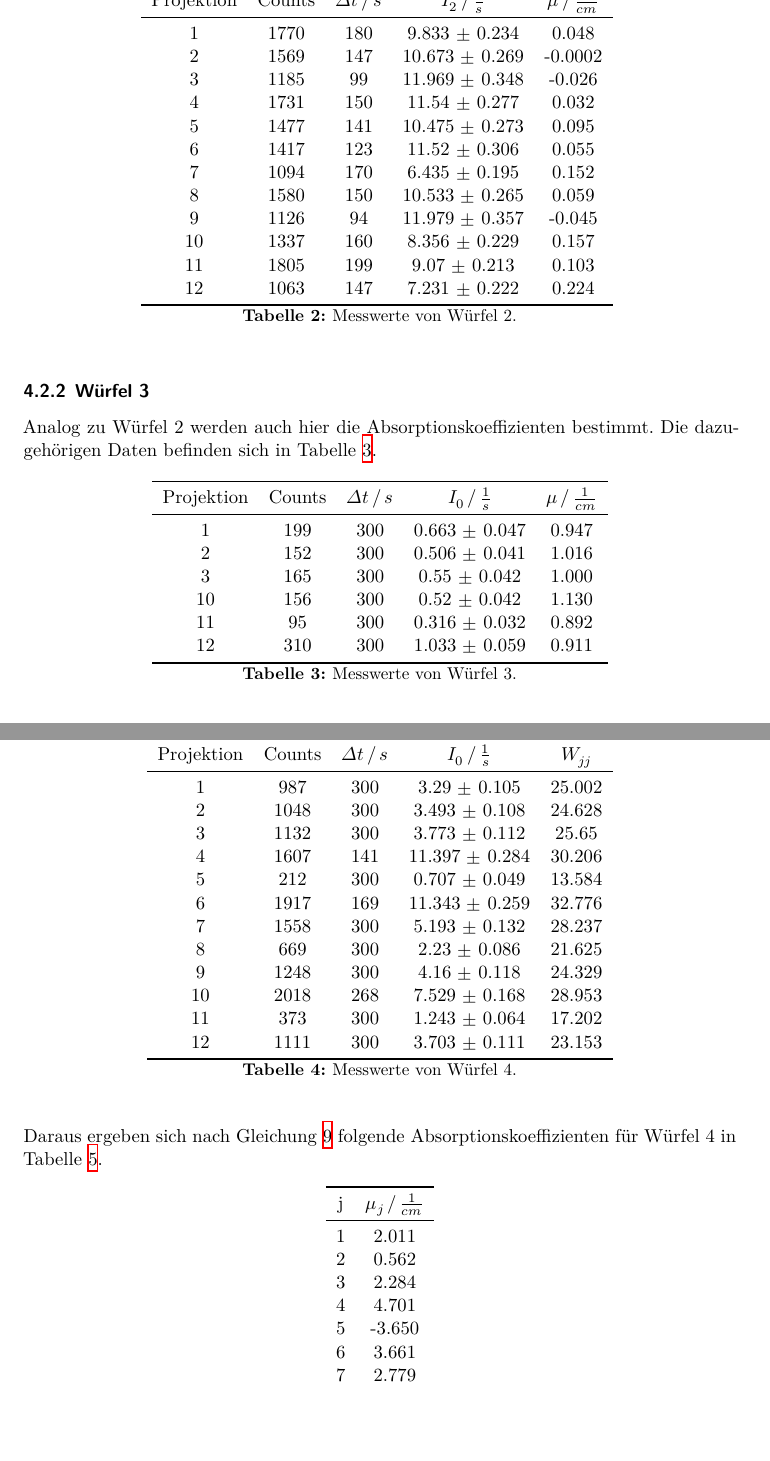
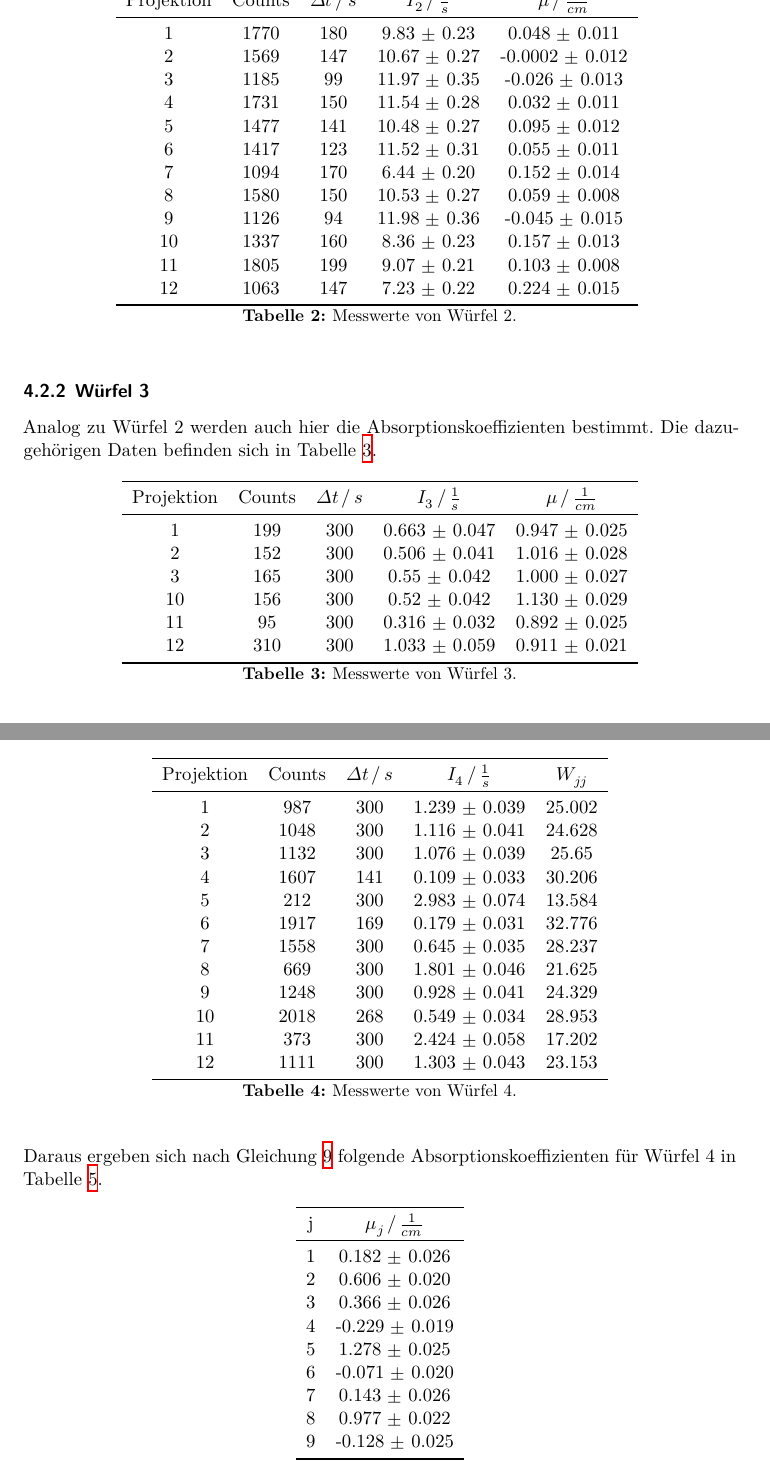
Before and after one commit to Tahirbanane/FP_2022, a LaTeX document (V14/main.tex, which reads V14/content/auswertung.tex): two parts of pages 11 and 12 of 14, joined at a grey line, cut so that both start at the same text, the shorter picture padded with empty space. Compiled offline with XeLaTeX.

Commit message:
Korrektur

```diff
--- a/V14/content/auswertung.tex
+++ b/V14/content/auswertung.tex
@@ -93,18 +93,18 @@ d_{8,11} &= 3 \sqrt{2} \, \text{cm} &\text{Hauptdiagonale}
   \toprule
   $\text{Projektion}$ & $\text{Counts}$ & $\Delta t \,/\, s $ & $I_2 \,/\, \frac{1}{s} $ & $\mu \,/\, \frac{1}{cm}$\\
   \midrule
- 1 & 1770 & 180 & 9.833 $\pm$ 0.234  & 0.048 \\
- 2 & 1569 & 147 & 10.673 $\pm$ 0.269 & -0.0002 \\
- 3 & 1185 & 99 & 11.969 $\pm$ 0.348  & -0.026 \\
- 4 & 1731 & 150 & 11.54 $\pm$ 0.277  & 0.032 \\
- 5 & 1477 & 141 & 10.475 $\pm$ 0.273 & 0.095 \\
- 6 & 1417 & 123 & 11.52 $\pm$ 0.306  & 0.055 \\
- 7 & 1094 & 170 & 6.435 $\pm$ 0.195  & 0.152 \\
- 8 & 1580 & 150 & 10.533 $\pm$ 0.265 & 0.059 \\
- 9 & 1126 & 94 & 11.979 $\pm$ 0.357  & -0.045 \\
-10 & 1337 & 160 & 8.356 $\pm$ 0.229  & 0.157 \\
-11 & 1805 & 199 & 9.07 $\pm$ 0.213   &  0.103 \\
-12 & 1063 & 147 & 7.231 $\pm$ 0.222  & 0.224 \\
+ 1 & 1770 & 180 & 9.83 $\pm$ 0.23  & 0.048   $\pm$ 0.011 \\
+ 2 & 1569 & 147 & 10.67 $\pm$ 0.27 & -0.0002 $\pm$ 0.012 \\
+ 3 & 1185 & 99 & 11.97 $\pm$ 0.35  & -0.026  $\pm$ 0.013 \\
+ 4 & 1731 & 150 & 11.54 $\pm$ 0.28  & 0.032   $\pm$ 0.011 \\
+ 5 & 1477 & 141 & 10.48 $\pm$ 0.27 & 0.095   $\pm$ 0.012 \\
+ 6 & 1417 & 123 & 11.52 $\pm$ 0.31  & 0.055   $\pm$ 0.011 \\
+ 7 & 1094 & 170 & 6.44 $\pm$ 0.20  & 0.152   $\pm$ 0.014 \\
+ 8 & 1580 & 150 & 10.53 $\pm$ 0.27 & 0.059   $\pm$  0.008\\
+ 9 & 1126 & 94 & 11.98 $\pm$ 0.36  & -0.045  $\pm$  0.015 \\
+10 & 1337 & 160 & 8.36 $\pm$ 0.23  & 0.157   $\pm$ 0.013 \\
+11 & 1805 & 199 & 9.07 $\pm$ 0.21   &  0.103  $\pm$ 0.008  \\
+12 & 1063 & 147 & 7.23 $\pm$ 0.22  & 0.224   $\pm$ 0.015 \\
 \bottomrule
 \end{tabular}
 \label{tab:w2}
@@ -128,14 +128,14 @@ Die dazugehörigen Daten befinden sich in Tabelle \ref{tab:w3}.
 \sisetup{table-format=2.1}
 \begin{tabular}{c c c c c}
 \toprule
-$\text{Projektion}$ & $\text{Counts}$ & $\Delta t \,/\, s $ & $I_0 \,/\, \frac{1}{s} $ & $\mu \,/\, \frac{1}{cm} $\\
+$\text{Projektion}$ & $\text{Counts}$ & $\Delta t \,/\, s $ & $I_3 \,/\, \frac{1}{s} $ & $\mu \,/\, \frac{1}{cm} $\\
  \midrule
- 1 & 199  & 300 & 0.663 $\pm$ 0.047 & 0.947  \\
- 2 & 152  & 300 & 0.506 $\pm$ 0.041 & 1.016  \\
- 3 & 165  & 300 & 0.55 $\pm$ 0.042  & 1.000 \\
- 10 & 156 & 300& 0.52 $\pm$  0.042  & 1.130 \\
- 11 & 95  & 300& 0.316 $\pm$ 0.032  & 0.892 \\
- 12 & 310 & 300& 1.033 $\pm$ 0.059  & 0.911 \\
+ 1 & 199  & 300 & 0.663 $\pm$ 0.047 & 0.947 $\pm$ 0.025  \\
+ 2 & 152  & 300 & 0.506 $\pm$ 0.041 & 1.016 $\pm$  0.028 \\
+ 3 & 165  & 300 & 0.55 $\pm$ 0.042  & 1.000 $\pm$ 0.027 \\
+ 10 & 156 & 300& 0.52 $\pm$  0.042  & 1.130 $\pm$  0.029\\
+ 11 & 95  & 300& 0.316 $\pm$ 0.032  & 0.892 $\pm$ 0.025 \\
+ 12 & 310 & 300& 1.033 $\pm$ 0.059  & 0.911 $\pm$ 0.021 \\
 \bottomrule
 \end{tabular}
 \caption{Messwerte von Würfel 3.}
@@ -143,7 +143,7 @@ $\text{Projektion}$ & $\text{Counts}$ & $\Delta t \,/\, s $ & $I_0 \,/\, \frac{1
 \end{table}
 
 \noindent
-Gemittelt ergibt sich für Würfel 3 $\mu_3 = 0.9827 \, \frac{1}{cm}$.
+Gemittelt ergibt sich für Würfel 3 $\mu_3 = 0.9827 \pm 0.011 \, \frac{1}{cm}$.
 
 \subsubsection{Würfel 4}
 
@@ -175,20 +183,20 @@ Gemittelt ergibt sich für Würfel 3 $\mu_3 = 0.9827 \, \frac{1}{cm}$.
       \sisetup{table-format=2.1}
       \begin{tabular}{c c c c c}
       \toprule
-      $\text{Projektion}$ & $\text{Counts}$ & $\Delta t \,/\, s $ & $I_0 \,/\, \frac{1}{s} $ & $W_{jj}$\\
+      $\text{Projektion}$ & $\text{Counts}$ & $\Delta t \,/\, s $ & $I_4 \,/\, \frac{1}{s} $ & $W_{jj}$\\
        \midrule
-    1  & 987  & 300 & 3.29  $\pm$ 0.105   & 25.002 \\
-    2  & 1048 & 300 &   3.493 $\pm$ 0.108 &  24.628 \\
-    3  & 1132 & 300 &  3.773 $\pm$ 0.112  & 25.65 \\
-    4  & 1607 & 141 &  11.397 $\pm$ 0.284 &  30.206 \\
-    5  & 212  & 300 &  0.707 $\pm$ 0.049  & 13.584 \\
-    6  & 1917 & 169 &  11.343 $\pm$ 0.259 &  32.776 \\
-    7  & 1558 & 300 & 5.193  $\pm$ 0.132  & 28.237 \\
-    8  & 669  & 300 & 2.23  $\pm$ 0.086   &  21.625\\
-    9  & 1248 & 300 &   4.16 $\pm$ 0.118  &  24.329\\
-    10 &  2018 & 268 & 7.529 $\pm$  0.168 & 28.953  \\
-    11 &  373  & 300 & 1.243 $\pm$ 0.064  & 17.202 \\
-    12 &  1111 & 300 & 3.703 $\pm$ 0.111  & 23.153 \\
+    1  & 987  & 300 & 1.239  $\pm$ 0.039   & 25.002 \\
+    2  & 1048 & 300 & 1.116 $\pm$ 0.041 &  24.628 \\
+    3  & 1132 & 300 & 1.076 $\pm$ 0.039  & 25.65 \\
+    4  & 1607 & 141 & 0.109 $\pm$ 0.033 &  30.206 \\
+    5  & 212  & 300 & 2.983 $\pm$ 0.074  & 13.584 \\
+    6  & 1917 & 169 & 0.179 $\pm$ 0.031 &  32.776 \\
+    7  & 1558 & 300 & 0.645 $\pm$ 0.035  & 28.237 \\
+    8  & 669  & 300 & 1.801  $\pm$ 0.046   &  21.625\\
+    9  & 1248 & 300 & 0.928 $\pm$ 0.041  &  24.329\\
+    10 &  2018 & 268 & 0.549 $\pm$  0.034 & 28.953  \\
+    11 &  373  & 300 & 2.424 $\pm$ 0.058  & 17.202 \\
+    12 &  1111 & 300 & 1.303 $\pm$ 0.043  & 23.153 \\
       \bottomrule
       \end{tabular}
       \caption{Messwerte von Würfel 4.}
@@ -205,15 +213,15 @@ Daraus ergeben sich nach Gleichung \ref{eqn:mu4} folgende Absorptionskoeffizient
       \toprule
       $\text{j}$ & $\mu_j \,/\, \frac{1}{cm}$ \\
        \midrule
-    1  & 2.011  \\
-    2  & 0.562  \\
-    3  & 2.284   \\
-    4  & 4.701  \\
-    5  & -3.650   \\
-    6  & 3.661  \\
-    7  & 2.779   \\
-    8  & -1.119  \\
-    9  & 3.641   \\
+    1  & 0.182  $\pm$ 0.026\\
+    2  & 0.606  $\pm$ 0.020\\
+    3  & 0.366  $\pm$  0.026\\
+    4  & -0.229 $\pm$ 0.019 \\
+    5  & 1.278  $\pm$ 0.025 \\
+    6  & -0.071 $\pm$ 0.020 \\
+    7  & 0.143  $\pm$ 0.026 \\
+    8  & 0.977  $\pm$ 0.022\\
+    9  & -0.128 $\pm$  0.025 \\
 
       \bottomrule
       \end{tabular}
```
Also changed, not shown: V14/content/diskussion.tex (+11 -11 lines), V14/lit.bib (+8 -6 lines), V14/data/spektrum.pdf, V14/content/auswertung.tex (48 more changed lines), 11 other files.
